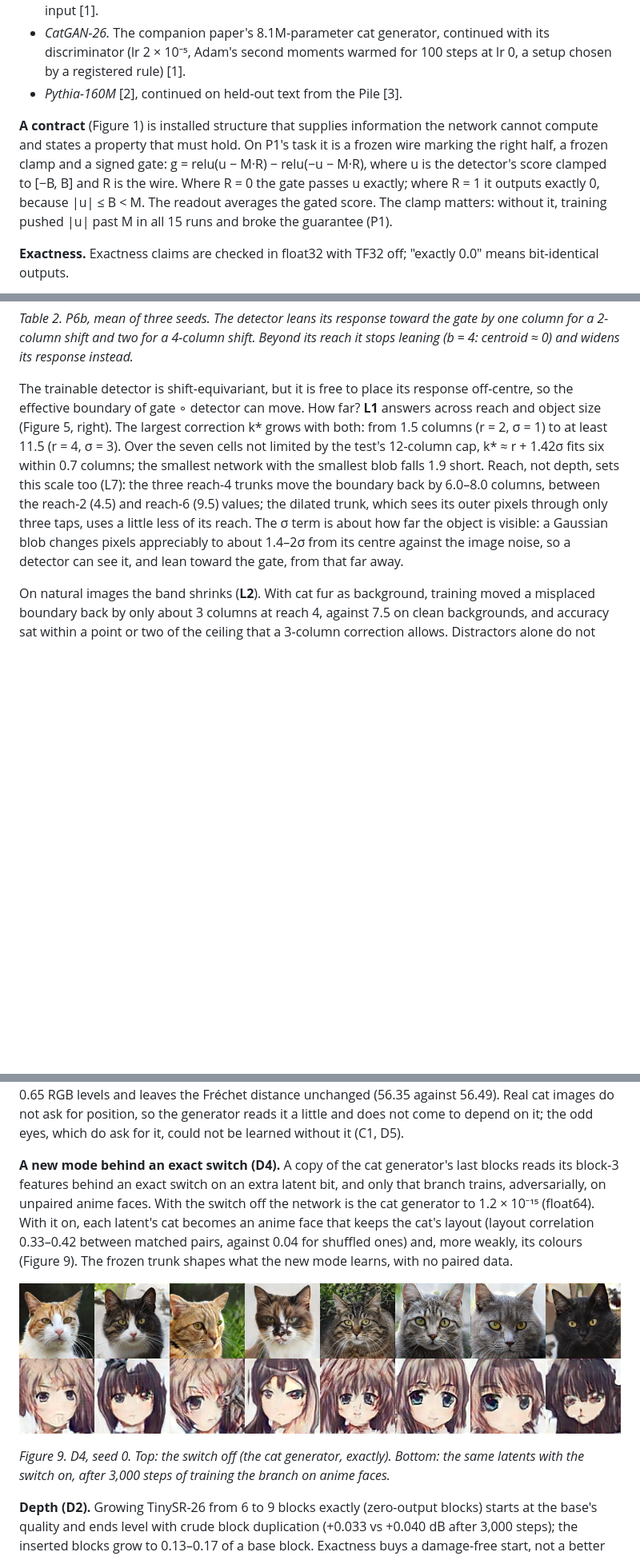
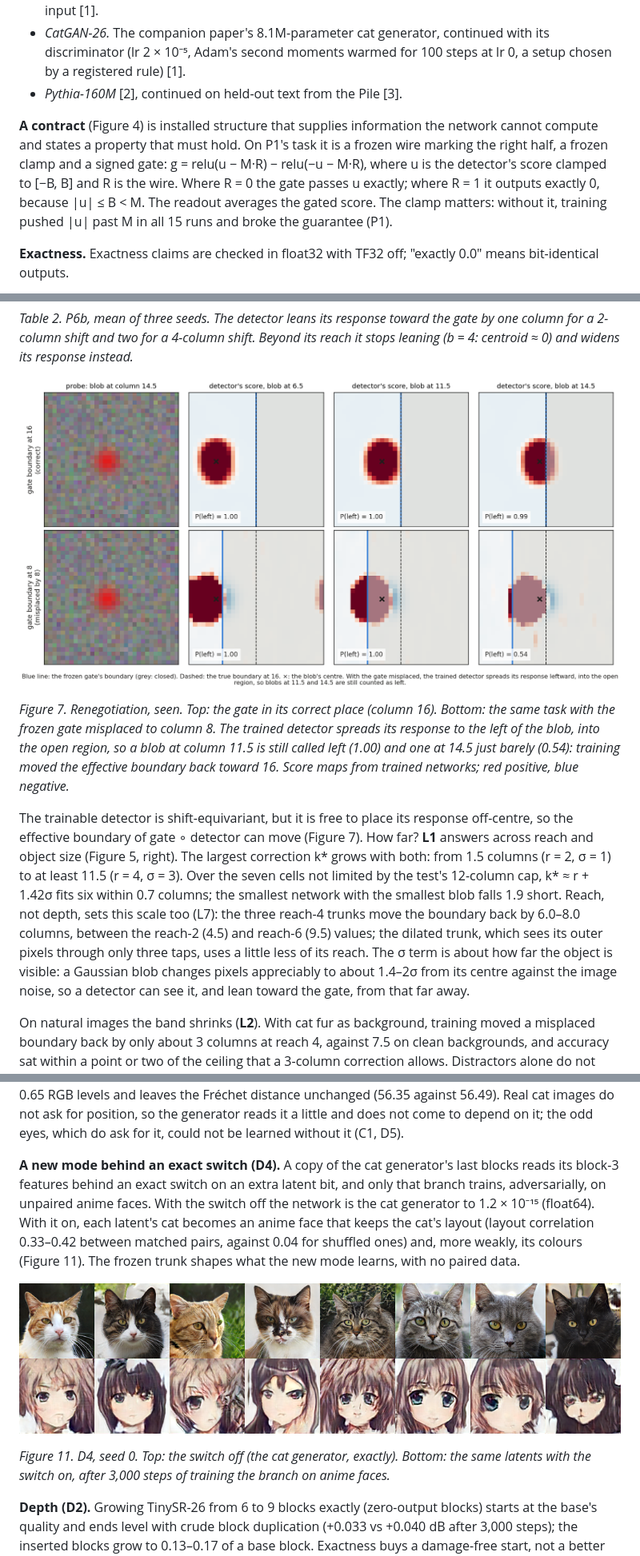
Before and after one commit to v-code-895/exact-beyond-reach, a Markdown page: paper/exact_beyond_reach.md, 3 parts joined by grey strips. Shown at 80% size. Rendered like a GitHub page; pictures changed too: paper/figures/fig_leaning.png (added); blank space fills up the shorter version.

```diff
--- a/paper/exact_beyond_reach.md
+++ b/paper/exact_beyond_reach.md
@@ -68,7 +68,7 @@ The central answer is the reach law (Figure 3, §4). A frozen module's guarantee
 - *CatGAN-26.* The companion paper's 8.1M-parameter cat generator, continued with its discriminator (lr 2 × 10⁻⁵, Adam's second moments warmed for 100 steps at lr 0, a setup chosen by a registered rule) [1].
 - *Pythia-160M* [2], continued on held-out text from the Pile [3].
 
-**A contract** (Figure 1) is installed structure that supplies information the network cannot compute and states a property that must hold. On P1's task it is a frozen wire marking the right half, a frozen clamp and a signed gate: g = relu(u − M·R) − relu(−u − M·R), where u is the detector's score clamped to [−B, B] and R is the wire. Where R = 0 the gate passes u exactly; where R = 1 it outputs exactly 0, because |u| ≤ B < M. The readout averages the gated score. The clamp matters: without it, training pushed |u| past M in all 15 runs and broke the guarantee (P1).
+**A contract** (Figure 4) is installed structure that supplies information the network cannot compute and states a property that must hold. On P1's task it is a frozen wire marking the right half, a frozen clamp and a signed gate: g = relu(u − M·R) − relu(−u − M·R), where u is the detector's score clamped to [−B, B] and R is the wire. Where R = 0 the gate passes u exactly; where R = 1 it outputs exactly 0, because |u| ≤ B < M. The readout averages the gated score. The clamp matters: without it, training pushed |u| past M in all 15 runs and broke the guarantee (P1).
 
 **Exactness.** Exactness claims are checked in float32 with TF32 off; "exactly 0.0" means bit-identical outputs.
 
@@ -124,7 +124,11 @@ The gate is frozen. Its boundary, as the network uses it, is not. **P6b** puts t
 
 *Table 2. P6b, mean of three seeds. The detector leans its response toward the gate by one column for a 2-column shift and two for a 4-column shift. Beyond its reach it stops leaning (b = 4: centroid ≈ 0) and widens its response instead.*
 
-The trainable detector is shift-equivariant, but it is free to place its response off-centre, so the effective boundary of gate ∘ detector can move. How far? **L1** answers across reach and object size (Figure 5, right). The largest correction k* grows with both: from 1.5 columns (r = 2, σ = 1) to at least 11.5 (r = 4, σ = 3). Over the seven cells not limited by the test's 12-column cap, k* ≈ r + 1.42σ fits six within 0.7 columns; the smallest network with the smallest blob falls 1.9 short. Reach, not depth, sets this scale too (L7): the three reach-4 trunks move the boundary back by 6.0–8.0 columns, between the reach-2 (4.5) and reach-6 (9.5) values; the dilated trunk, which sees its outer pixels through only three taps, uses a little less of its reach. The σ term is about how far the object is visible: a Gaussian blob changes pixels appreciably to about 1.4–2σ from its centre against the image noise, so a detector can see it, and lean toward the gate, from that far away.
+![The detector leans toward a misplaced gate.](figures/fig_leaning.png)
+
+*Figure 7. Renegotiation, seen. Top: the gate in its correct place (column 16). Bottom: the same task with the frozen gate misplaced to column 8. The trained detector spreads its response to the left of the blob, into the open region, so a blob at column 11.5 is still called left (1.00) and one at 14.5 just barely (0.54): training moved the effective boundary back toward 16. Score maps from trained networks; red positive, blue negative.*
+
+The trainable detector is shift-equivariant, but it is free to place its response off-centre, so the effective boundary of gate ∘ detector can move (Figure 7). How far? **L1** answers across reach and object size (Figure 5, right). The largest correction k* grows with both: from 1.5 columns (r = 2, σ = 1) to at least 11.5 (r = 4, σ = 3). Over the seven cells not limited by the test's 12-column cap, k* ≈ r + 1.42σ fits six within 0.7 columns; the smallest network with the smallest blob falls 1.9 short. Reach, not depth, sets this scale too (L7): the three reach-4 trunks move the boundary back by 6.0–8.0 columns, between the reach-2 (4.5) and reach-6 (9.5) values; the dilated trunk, which sees its outer pixels through only three taps, uses a little less of its reach. The σ term is about how far the object is visible: a Gaussian blob changes pixels appreciably to about 1.4–2σ from its centre against the image noise, so a detector can see it, and lean toward the gate, from that far away.
 
 On natural images the band shrinks (**L2**). With cat fur as background, training moved a misplaced boundary back by only about 3 columns at reach 4, against 7.5 on clean backgrounds, and accuracy sat within a point or two of the ceiling that a 3-column correction allows. Distractors alone do not explain this (**L6**): six orange blobs per image, easy to tell from the red one by hue, leave the correction at about 7 columns (7.5 without them), and the guarantee exact. What sets the band is visibility (**L8**): raising the synthetic task's background noise from 0.05 to 0.15 to 0.3 shrinks the correction from 8 to 7.5 to 5.5 columns, with the guarantee exact at every level. Independent pixel noise partly averages out over the detector's field; the correlated texture of cat fur does not, which is why L2's band is smaller still.
 
@@ -156,11 +164,11 @@ The two halves are different kinds of statement. The guarantee depends on reach
 
 **Supplied but not needed (B3).** Exact coordinate wires added to the cat generator, with zero weights into its existing channels: under continued training on real cats the weights out of the wires grow from exactly zero (to a norm of 0.065), but removing them at the end changes the images by only 0.65 RGB levels and leaves the Fréchet distance unchanged (56.35 against 56.49). Real cat images do not ask for position, so the generator reads it a little and does not come to depend on it; the odd eyes, which do ask for it, could not be learned without it (C1, D5).
 
-**A new mode behind an exact switch (D4).** A copy of the cat generator's last blocks reads its block-3 features behind an exact switch on an extra latent bit, and only that branch trains, adversarially, on unpaired anime faces. With the switch off the network is the cat generator to 1.2 × 10⁻¹⁵ (float64). With it on, each latent's cat becomes an anime face that keeps the cat's layout (layout correlation 0.33–0.42 between matched pairs, against 0.04 for shuffled ones) and, more weakly, its colours (Figure 9). The frozen trunk shapes what the new mode learns, with no paired data.
+**A new mode behind an exact switch (D4).** A copy of the cat generator's last blocks reads its block-3 features behind an exact switch on an extra latent bit, and only that branch trains, adversarially, on unpaired anime faces. With the switch off the network is the cat generator to 1.2 × 10⁻¹⁵ (float64). With it on, each latent's cat becomes an anime face that keeps the cat's layout (layout correlation 0.33–0.42 between matched pairs, against 0.04 for shuffled ones) and, more weakly, its colours (Figure 11). The frozen trunk shapes what the new mode learns, with no paired data.
 
 ![D4: one network, two exact modes.](figures/fig_d4_switch.png)
 
-*Figure 9. D4, seed 0. Top: the switch off (the cat generator, exactly). Bottom: the same latents with the switch on, after 3,000 steps of training the branch on anime faces.*
+*Figure 11. D4, seed 0. Top: the switch off (the cat generator, exactly). Bottom: the same latents with the switch on, after 3,000 steps of training the branch on anime faces.*
 
 **Depth (D2).** Growing TinySR-26 from 6 to 9 blocks exactly (zero-output blocks) starts at the base's quality and ends level with crude block duplication (+0.033 vs +0.040 dB after 3,000 steps); the inserted blocks grow to 0.13–0.17 of a base block. Exactness buys a damage-free start, not a better endpoint.
 
```
Also changed, not shown: other parts of paper/exact_beyond_reach.md (+14 -6 lines), paper/figures/fig_graft.png (added), paper/figures/fig_llm_edit.png (added), 3 other files.
